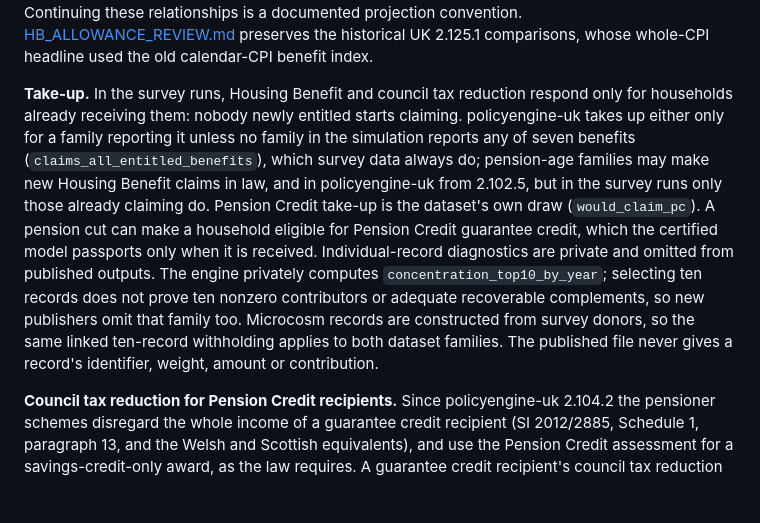
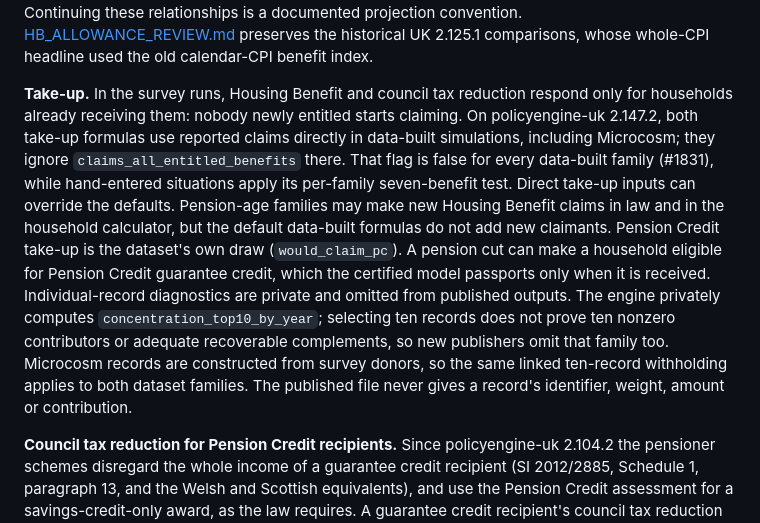
Before and after one commit to PolicyEngine/uk-triple-lock, a Markdown page: docs/METHOD.md, the part around the change. Drawn GitHub-style; blank space fills up the shorter version.

Commit message:
Correct Budget take-up wording and record additional independent source review

```diff
--- a/docs/METHOD.md
+++ b/docs/METHOD.md
@@ -43,7 +43,7 @@ Passed as a reform, the same changes do nothing, because the derived series are
 
 The guarantee's earnings duty ([SSAA 1992 s150A](https://www.legislation.gov.uk/ukpga/1992/5/section/150A)) does not itself prescribe future HB allowances or Savings Credit thresholds: these are separate cash amounts in [HB Regulations Schedule 3](https://www.legislation.gov.uk/uksi/2006/214/schedule/3) and [Pension Credit Regulations reg7](https://www.legislation.gov.uk/uksi/2002/1792/regulation/7). DWP describes protected HB allowances as guarantee plus maximum Savings Credit, with that uplift removed for pension-age entrants from April 2021 ([A3/2021](https://www.gov.uk/government/publications/housing-benefit-adjudication-circulars-2021/a32021-housing-benefit-person-who-have-attained-the-qualifying-age-for-state-pension-credit-amendment-regulations-2021)). Savings Credit's maximum is 60% of guarantee minus threshold ([2002 Act s3(7)](https://www.legislation.gov.uk/ukpga/2002/16/section/3)). Continuing these relationships is a documented projection convention. [HB_ALLOWANCE_REVIEW.md](HB_ALLOWANCE_REVIEW.md) preserves the historical UK 2.125.1 comparisons, whose whole-CPI headline used the old calendar-CPI benefit index.
 
-**Take-up.** In the survey runs, Housing Benefit and council tax reduction respond only for households already receiving them: nobody newly entitled starts claiming. policyengine-uk takes up either only for a family reporting it unless no family in the simulation reports any of seven benefits (`claims_all_entitled_benefits`), which survey data always do; pension-age families may make new Housing Benefit claims in law, and in policyengine-uk from 2.102.5, but in the survey runs only those already claiming do. Pension Credit take-up is the dataset's own draw (`would_claim_pc`). A pension cut can make a household eligible for Pension Credit guarantee credit, which the certified model passports only when it is received. Individual-record diagnostics are private and omitted from published outputs. The engine privately computes `concentration_top10_by_year`; selecting ten records does not prove ten nonzero contributors or adequate recoverable complements, so new publishers omit that family too. Microcosm records are constructed from survey donors, so the same linked ten-record withholding applies to both dataset families. The published file never gives a record's identifier, weight, amount or contribution.
+**Take-up.** In the survey runs, Housing Benefit and council tax reduction respond only for households already receiving them: nobody newly entitled starts claiming. On policyengine-uk 2.147.2, both take-up formulas use reported claims directly in data-built simulations, including Microcosm; they ignore `claims_all_entitled_benefits` there. That flag is false for every data-built family (#1831), while hand-entered situations apply its per-family seven-benefit test. Direct take-up inputs can override the defaults. Pension-age families may make new Housing Benefit claims in law and in the household calculator, but the default data-built formulas do not add new claimants. Pension Credit take-up is the dataset's own draw (`would_claim_pc`). A pension cut can make a household eligible for Pension Credit guarantee credit, which the certified model passports only when it is received. Individual-record diagnostics are private and omitted from published outputs. The engine privately computes `concentration_top10_by_year`; selecting ten records does not prove ten nonzero contributors or adequate recoverable complements, so new publishers omit that family too. Microcosm records are constructed from survey donors, so the same linked ten-record withholding applies to both dataset families. The published file never gives a record's identifier, weight, amount or contribution.
 
 **Council tax reduction for Pension Credit recipients.** Since policyengine-uk 2.104.2 the pensioner schemes disregard the whole income of a guarantee credit recipient (SI 2012/2885, Schedule 1, paragraph 13, and the Welsh and Scottish equivalents), and use the Pension Credit assessment for a savings-credit-only award, as the law requires. A guarantee credit recipient's council tax reduction no longer moves with the State Pension. A test checks that for the example pensioner on the guarantee under both rules, council tax reduction and Housing Benefit do not move and the change in income is exactly the change in savings credit, which pays 60% of income above its threshold (and which policyengine-uk 2.118.0 and later pay the example once the basic State Pension passes the threshold, where 2.90.2 paid none).
 
```
Also changed, not shown: docs/reviews/d1983-static-review.md (added, +16 -0 lines).
